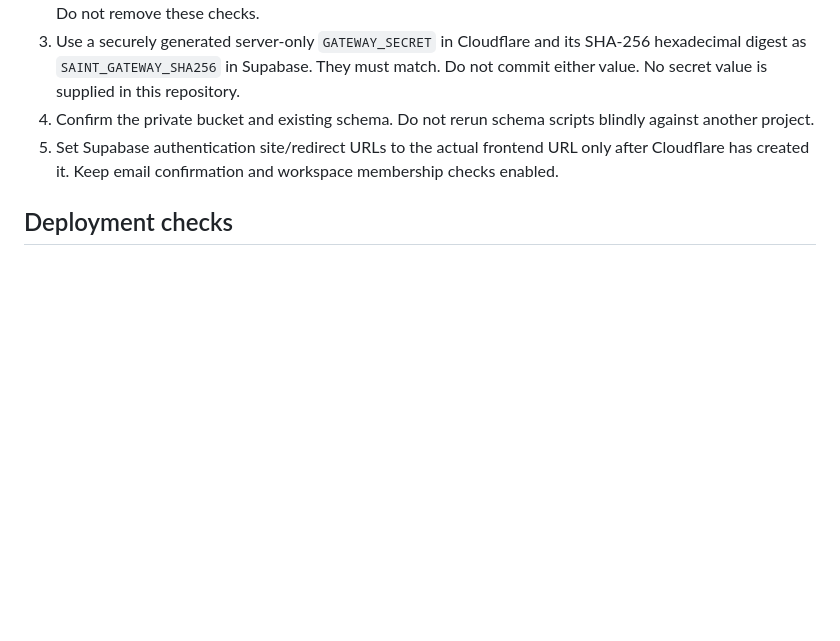
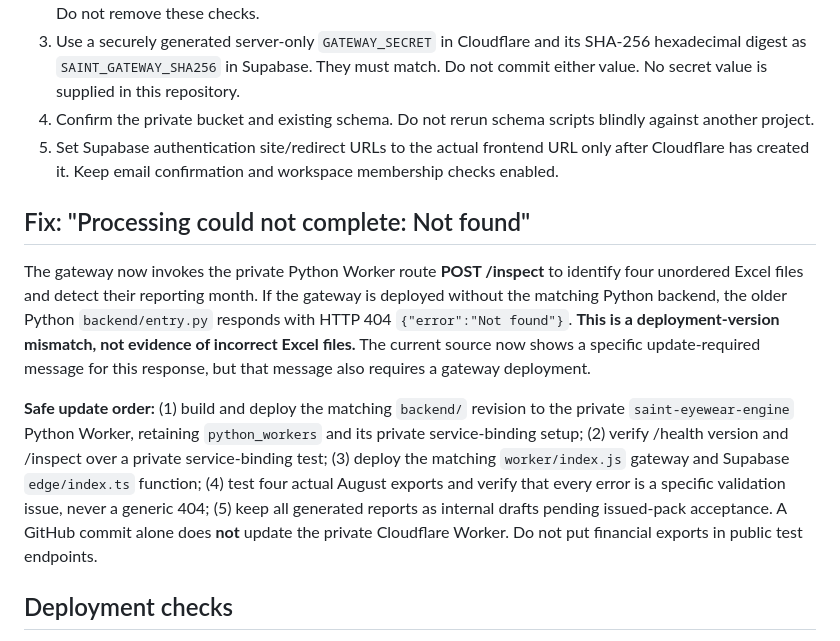
Before and after one commit to AccountingGatp/saint-eyewear-engine, a Markdown page: DEPLOYMENT.md, the part around the change. GitHub-like rendering; blank space fills up the shorter version.

Commit message:
Document exact cause and safe resolution of stale Python inspect 404

```diff
--- a/DEPLOYMENT.md
+++ b/DEPLOYMENT.md
@@ -24,6 +24,12 @@ Before enabling real financial uploads:
 4. Confirm the private bucket and existing schema. Do not rerun schema scripts blindly against another project.
 5. Set Supabase authentication site/redirect URLs to the actual frontend URL only after Cloudflare has created it. Keep email confirmation and workspace membership checks enabled.
 
+## Fix: "Processing could not complete: Not found"
+
+The gateway now invokes the private Python Worker route **POST /inspect** to identify four unordered Excel files and detect their reporting month. If the gateway is deployed without the matching Python backend, the older Python `backend/entry.py` responds with HTTP 404 `{"error":"Not found"}`. **This is a deployment-version mismatch, not evidence of incorrect Excel files.** The current source now shows a specific update-required message for this response, but that message also requires a gateway deployment.
+
+**Safe update order:** (1) build and deploy the matching `backend/` revision to the private `saint-eyewear-engine` Python Worker, retaining `python_workers` and its private service-binding setup; (2) verify /health version and /inspect over a private service-binding test; (3) deploy the matching `worker/index.js` gateway and Supabase `edge/index.ts` function; (4) test four actual August exports and verify that every error is a specific validation issue, never a generic 404; (5) keep all generated reports as internal drafts pending issued-pack acceptance. A GitHub commit alone does **not** update the private Cloudflare Worker. Do not put financial exports in public test endpoints.
+
 ## Deployment checks
 
 - Verify the actual Pages deployment status and URL; do not infer a live URL from a proposed project name.
```
